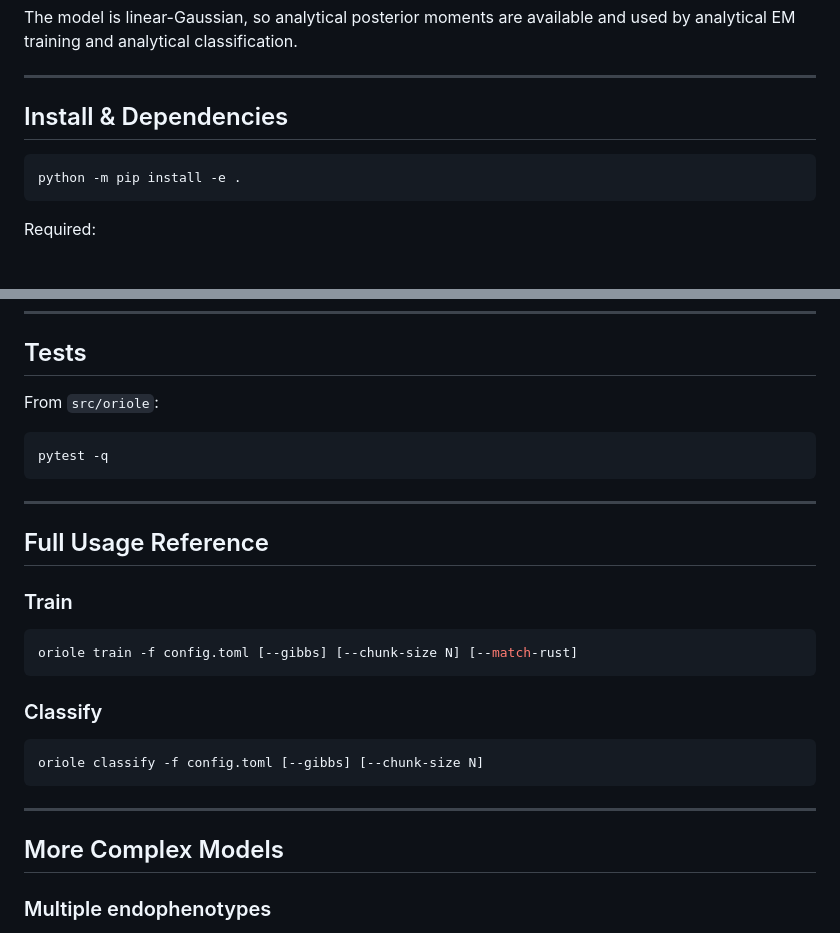
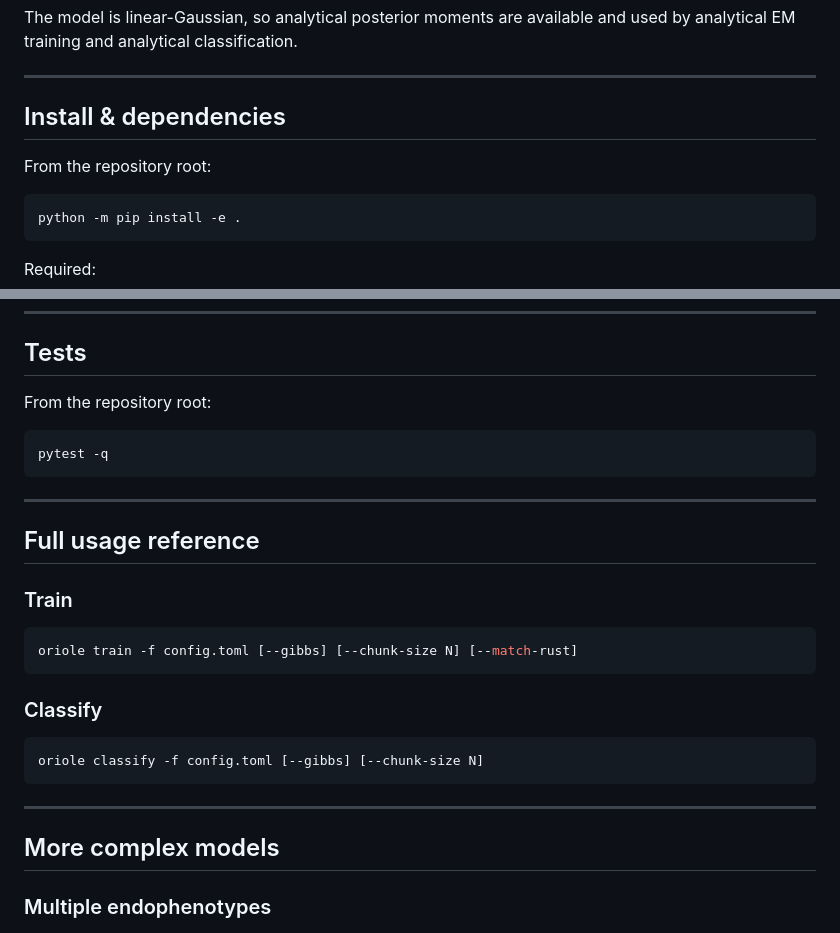
Before and after one commit to flannick/oriole, a Markdown page: README.md, 2 parts joined by grey strips. Rendered like a GitHub page; blank space fills up the shorter version.

````diff
--- a/README.md
+++ b/README.md
@@ -93,7 +112,9 @@ by analytical EM training and analytical classification.
 
 ---
 
-## Install & Dependencies
+## Install & dependencies
+
+From the repository root:
 
 ```bash
 python -m pip install -e .
@@ -309,7 +330,7 @@ The repo includes small test data under `tests/data/`:
 
 ## Tests
 
-From `src/oriole`:
+From the repository root:
 
 ```bash
 pytest -q
@@ -317,7 +338,7 @@ pytest -q
 
 ---
 
-## Full Usage Reference
+## Full usage reference
 
 ### Train
 
@@ -333,7 +354,7 @@ oriole classify -f config.toml [--gibbs] [--chunk-size N]
 
 ---
 
-## More Complex Models
+## More complex models
 
 ### Multiple endophenotypes
 
````
Also changed, not shown: other parts of README.md (+35 -18 lines).
